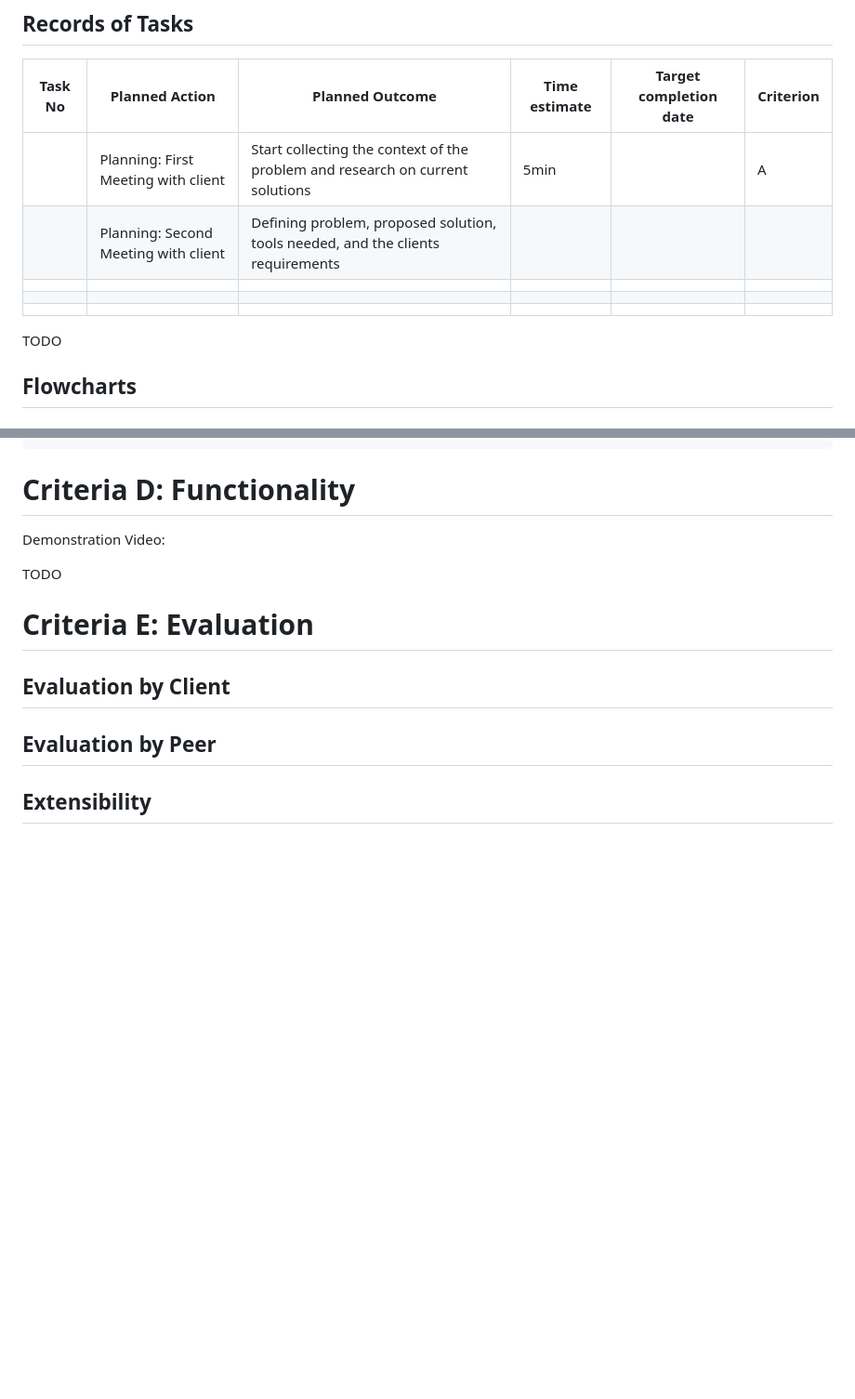
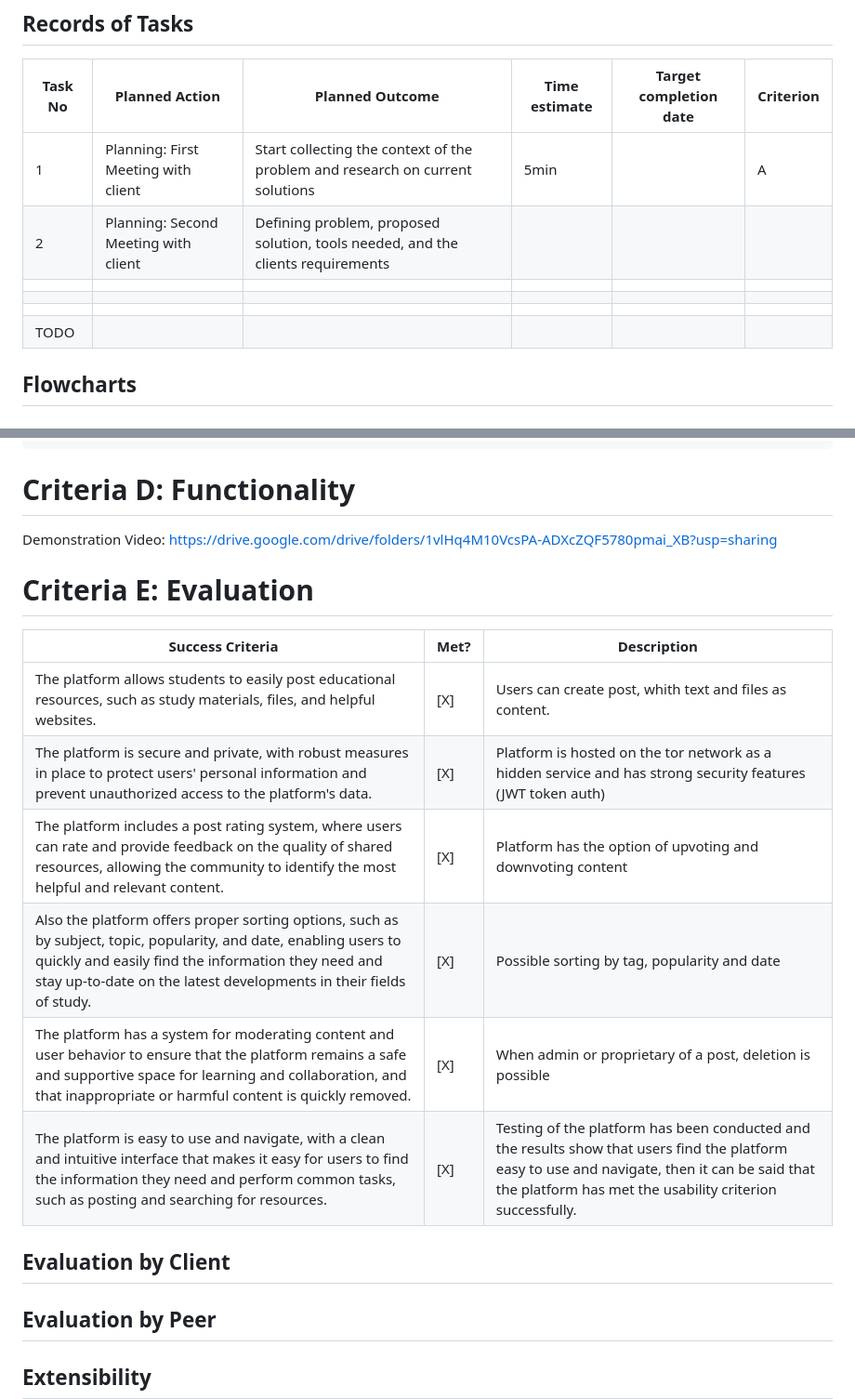
Before and after one commit to Alsa2/g4, a Markdown page: README.md, 2 parts joined by grey strips. Shown at 93% size. Drawn GitHub-style; blank space fills up the shorter version.

Commit message:
added tests criteria EEEEEEE except evaluation by client, peer, extensibility

````diff
--- a/README.md
+++ b/README.md
@@ -68,12 +68,12 @@ Considering the clients requirements there is a strong need for a platform where
 
 | Task No | Planned Action                       | Planned Outcome                                              | Time estimate | Target completion date | Criterion |
 | ------- | ------------------------------------ | ------------------------------------------------------------ | ------------- | ---------------------- | --------- |
-|         | Planning: First Meeting with client  | Start collecting the context of the problem and research on current solutions | 5min          |                        | A         |
-|         | Planning: Second Meeting with client | Defining problem, proposed solution, tools needed,  and the clients requirements |               |                        |           |
+| 1 | Planning: First Meeting with client  | Start collecting the context of the problem and research on current solutions | 5min          |                        | A         |
+| 2 | Planning: Second Meeting with client | Defining problem, proposed solution, tools needed,  and the clients requirements |               |                        |           |
 |         |                                      |                                                              |               |                        |           |
 |         |                                      |                                                              |               |                        |           |
 |         |                                      |                                                              |               |                        |           |
-TODO
+|TODO||||||
 
 ## Flowcharts
 
@@ -637,11 +641,22 @@ function TablesetDropdownValuesFromUrlParams() {
 ```
 
 # Criteria D: Functionality
+
 Demonstration Video:
-
-TODO
+https://drive.google.com/drive/folders/1vlHq4M10VcsPA-ADXcZQF5780pmai_XB?usp=sharing
 
 # Criteria E: Evaluation
+
+| Success Criteria                                             | Met? | Description                                                  |
+| ------------------------------------------------------------ | ---- | ------------------------------------------------------------ |
+| The platform allows students to easily post educational resources, such as study materials, files, and helpful websites. | [X]  | Users can create post, whith text and files as content.      |
+| The platform is secure and private, with robust measures in place to protect users' personal information and prevent unauthorized access to the platform's data. | [X]  | Platform is hosted on the tor network as a hidden service and has strong security features (JWT token auth) |
+| The platform includes a post rating system, where users can rate and provide feedback on the quality of shared resources, allowing the community to identify the most helpful and relevant content. | [X]  | Platform has the option of upvoting and downvoting content   |
+| Also the platform offers proper sorting options, such as by subject, topic, popularity, and date, enabling users to quickly and easily find the information they need and stay up-to-date on the latest developments in their fields of study. | [X]  | Possible sorting by tag, popularity and date                 |
+| The platform has a system for moderating content and user behavior to ensure that the platform remains a safe and supportive space for learning and collaboration, and that inappropriate or harmful content is quickly removed. | [X]  | When admin or proprietary of a post, deletion is possible    |
+| The platform is easy to use and navigate, with a clean and intuitive interface that makes it easy for users to find the information they need and perform common tasks, such as posting and searching for resources. | [X]  | Testing of the platform has been conducted and the results show that  users find the platform easy to use and navigate, then it can be said  that the platform has met the usability criterion successfully. |
+
+
 
 ## Evaluation by Client
 
````
Also changed, not shown: other parts of README.md (+7 -3 lines).
